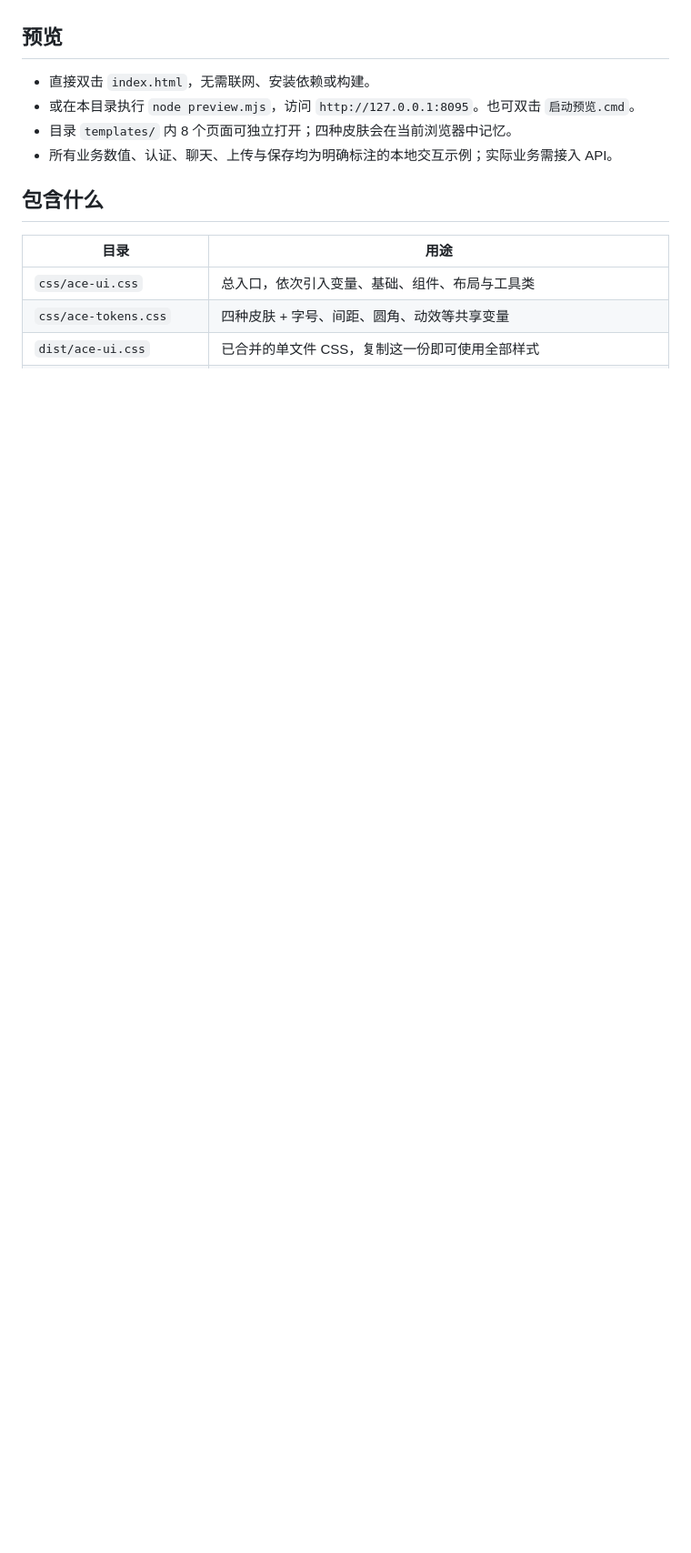
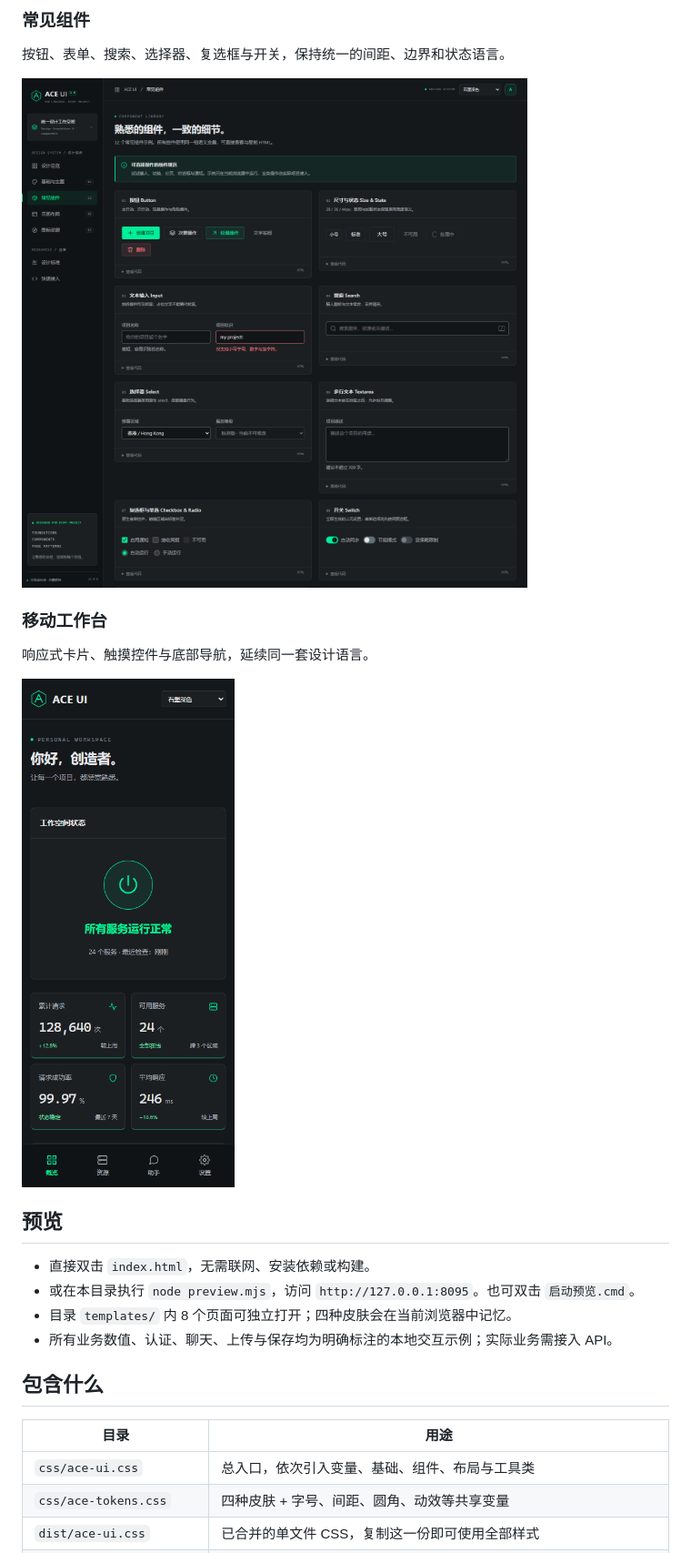
Before and after one commit to pcmee123/ace_ui, a Markdown page: README.md, the part around one of its changes. Shown at 91% size. GitHub-like rendering; pictures changed too: docs/screenshots/components.png (added), docs/screenshots/mobile.png (added); blank space fills up the shorter version.

Commit message:
docs: add screenshot gallery and project introduction

```diff
--- a/README.md
+++ b/README.md
@@ -4,3 +17,14 @@ ACE UI 是面向多项目复用的统一设计语言。默认 **石墨深色**
+### 常见组件
+
+按钮、表单、搜索、选择器、复选框与开关，保持统一的间距、边界和状态语言。
+
+![ACE UI 常见组件：按钮、输入框、搜索、选择器、多行文本、复选框与开关](docs/screenshots/components.png)
+
+### 移动工作台
+
+响应式卡片、触摸控件与底部导航，延续同一套设计语言。
+
+<img src="docs/screenshots/mobile.png" alt="ACE UI 移动工作台，展示连接状态、统计卡片与底部导航" width="320">
 
 ## 预览
 
```
Also changed, not shown: other parts of README.md (+15 -2 lines), docs/screenshots/dashboard-dark.png (added), docs/screenshots/dashboard-eye.png (added), docs/screenshots/dashboard-light.png (added), docs/screenshots/dashboard-sage.png (added).
